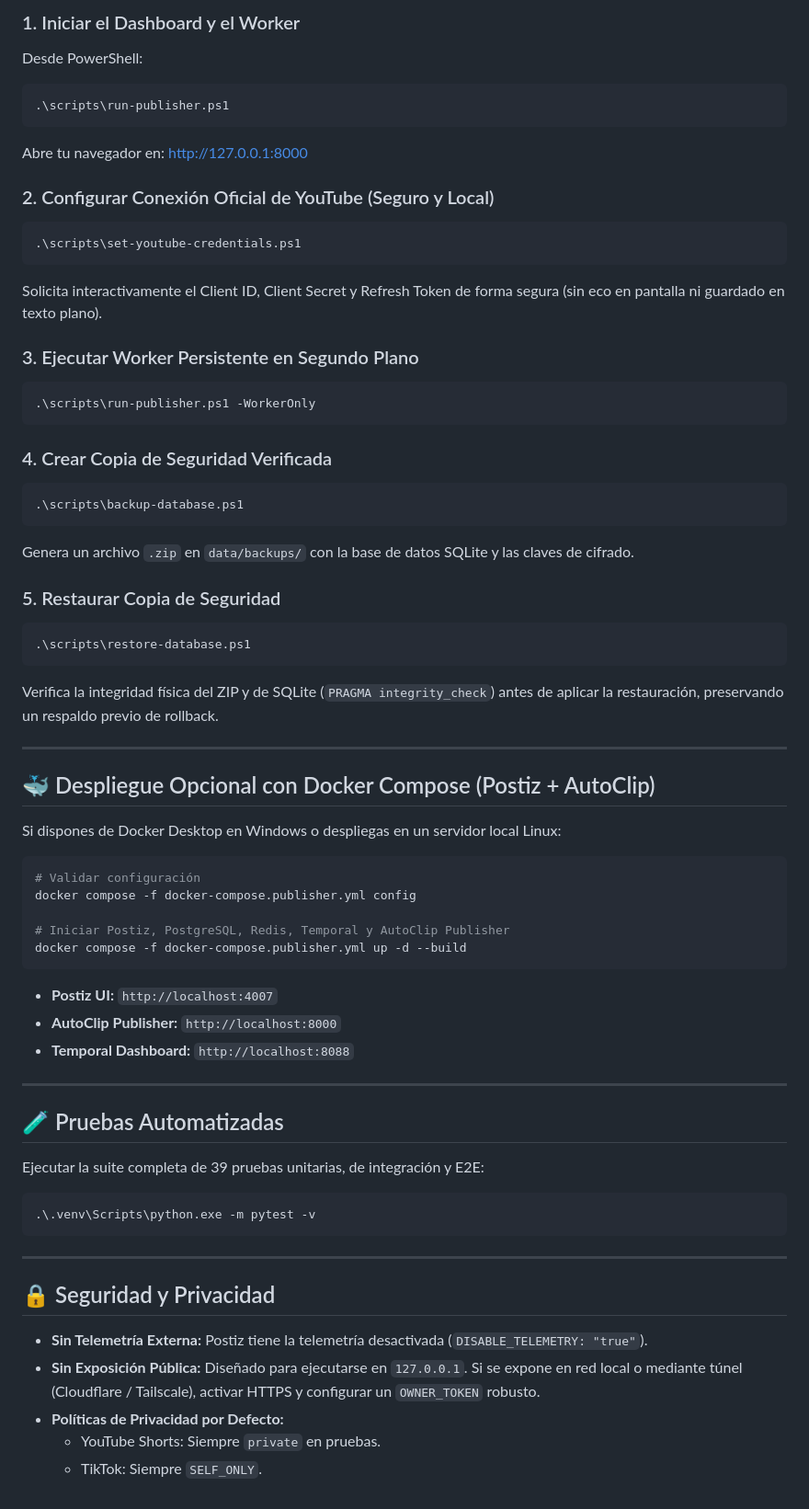
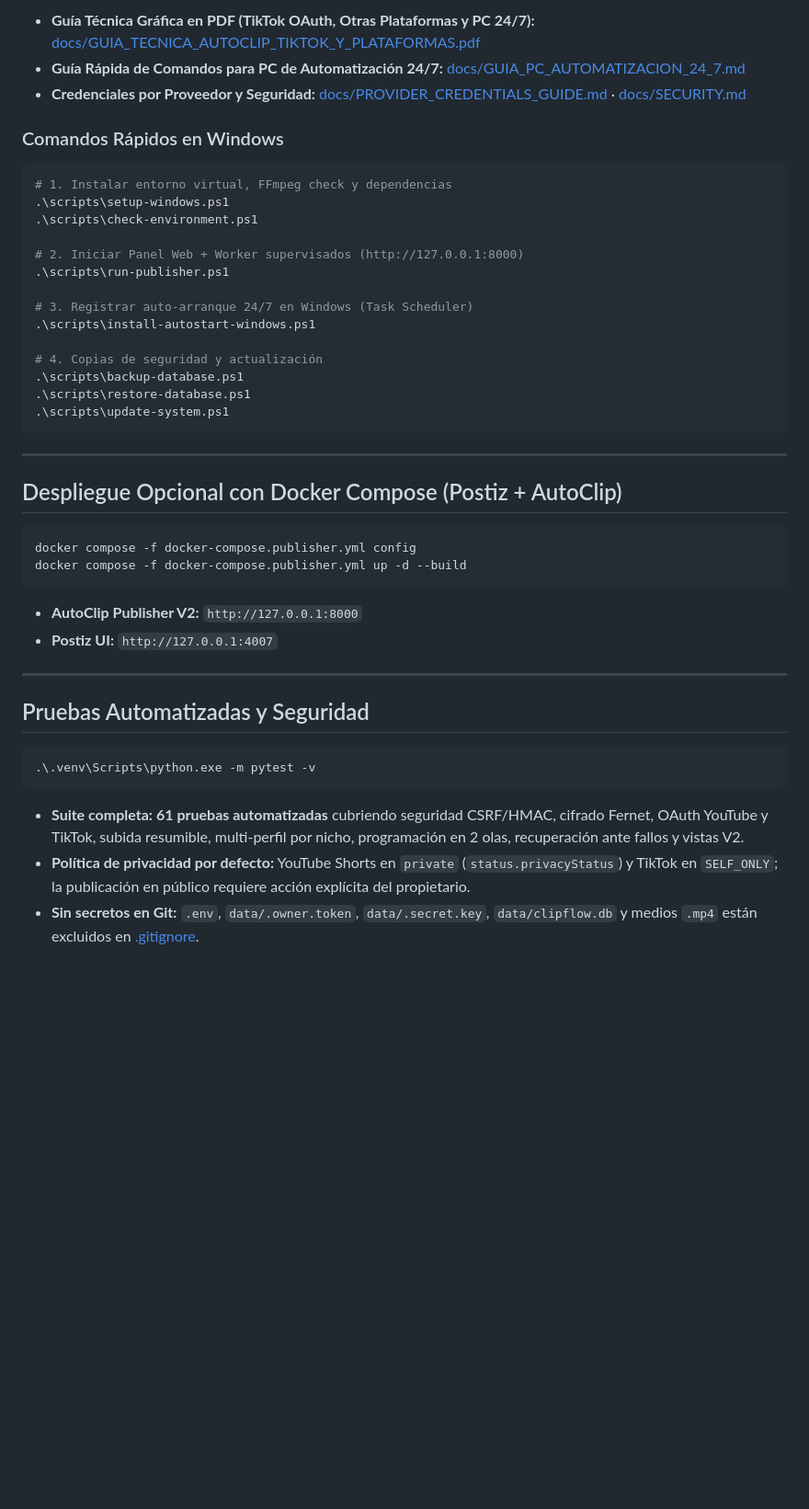
Before and after one commit to luigilaxmaster-coder/clipflow-autoclip-publisher, a Markdown page: README.md, the part around one of its changes. Shown at 92% size. GitHub-like rendering; blank space fills up the shorter version.

````diff
--- a/README.md
+++ b/README.md
@@ -79,65 +98,45 @@ Cada trabajo transita por estados persistentes explícitos para garantizar idemp
 
-### 1. Iniciar el Dashboard y el Worker
-Desde PowerShell:
+- **Guía Técnica Gráfica en PDF (TikTok OAuth, Otras Plataformas y PC 24/7):** [docs/GUIA_TECNICA_AUTOCLIP_TIKTOK_Y_PLATAFORMAS.pdf](docs/GUIA_TECNICA_AUTOCLIP_TIKTOK_Y_PLATAFORMAS.pdf)
+- **Guía Rápida de Comandos para PC de Automatización 24/7:** [docs/GUIA_PC_AUTOMATIZACION_24_7.md](docs/GUIA_PC_AUTOMATIZACION_24_7.md)
+- **Credenciales por Proveedor y Seguridad:** [docs/PROVIDER_CREDENTIALS_GUIDE.md](docs/PROVIDER_CREDENTIALS_GUIDE.md) · [docs/SECURITY.md](docs/SECURITY.md)
+
+### Comandos Rápidos en Windows
+
 ```powershell
+# 1. Instalar entorno virtual, FFmpeg check y dependencias
+.\scripts\setup-windows.ps1
+.\scripts\check-environment.ps1
+
+# 2. Iniciar Panel Web + Worker supervisados (http://127.0.0.1:8000)
 .\scripts\run-publisher.ps1
-```
-Abre tu navegador en: [http://127.0.0.1:8000](http://127.0.0.1:8000)
 
-### 2. Configurar Conexión Oficial de YouTube (Seguro y Local)
-```powershell
-.\scripts\set-youtube-credentials.ps1
-```
-Solicita interactivamente el Client ID, Client Secret y Refresh Token de forma segura (sin eco en pantalla ni guardado en texto plano).
+# 3. Registrar auto-arranque 24/7 en Windows (Task Scheduler)
+.\scripts\install-autostart-windows.ps1
 
-### 3. Ejecutar Worker Persistente en Segundo Plano
-```powershell
-.\scripts\run-publisher.ps1 -WorkerOnly
-```
-
-### 4. Crear Copia de Seguridad Verificada
-```powershell
+# 4. Copias de seguridad y actualización
 .\scripts\backup-database.ps1
-```
-Genera un archivo `.zip` en `data/backups/` con la base de datos SQLite y las claves de cifrado.
-
-### 5. Restaurar Copia de Seguridad
-```powershell
 .\scripts\restore-database.ps1
-```
-Verifica la integridad física del ZIP y de SQLite (`PRAGMA integrity_check`) antes de aplicar la restauración, preservando un respaldo previo de rollback.
-
----
-
-## 🐳 Despliegue Opcional con Docker Compose (Postiz + AutoClip)
-
-Si dispones de Docker Desktop en Windows o despliegas en un servidor local Linux:
-```powershell
-# Validar configuración
-docker compose -f docker-compose.publisher.yml config
-
-# Iniciar Postiz, PostgreSQL, Redis, Temporal y AutoClip Publisher
-docker compose -f docker-compose.publisher.yml up -d --build
-```
-- **Postiz UI:** `http://localhost:4007`
-- **AutoClip Publisher:** `http://localhost:8000`
-- **Temporal Dashboard:** `http://localhost:8088`
-
----
-
-## 🧪 Pruebas Automatizadas
-
-Ejecutar la suite completa de 39 pruebas unitarias, de integración y E2E:
-```powershell
-.\.venv\Scripts\python.exe -m pytest -v
+.\scripts\update-system.ps1
 ```
 
 ---
 
-## 🔒 Seguridad y Privacidad
+## Despliegue Opcional con Docker Compose (Postiz + AutoClip)
 
-- **Sin Telemetría Externa:** Postiz tiene la telemetría desactivada (`DISABLE_TELEMETRY: "true"`).
-- **Sin Exposición Pública:** Diseñado para ejecutarse en `127.0.0.1`. Si se expone en red local o mediante túnel (Cloudflare / Tailscale), activar HTTPS y configurar un `OWNER_TOKEN` robusto.
-- **Políticas de Privacidad por Defecto:**
-  - YouTube Shorts: Siempre `private` en pruebas.
-  - TikTok: Siempre `SELF_ONLY`.
+```powershell
+docker compose -f docker-compose.publisher.yml config
+docker compose -f docker-compose.publisher.yml up -d --build
+```
+- **AutoClip Publisher V2:** `http://127.0.0.1:8000`
+- **Postiz UI:** `http://127.0.0.1:4007`
+
+---
+
+## Pruebas Automatizadas y Seguridad
+
+```powershell
+.\.venv\Scripts\python.exe -m pytest -v
+```
+- **Suite completa:** **61 pruebas automatizadas** cubriendo seguridad CSRF/HMAC, cifrado Fernet, OAuth YouTube y TikTok, subida resumible, multi-perfil por nicho, programación en 2 olas, recuperación ante fallos y vistas V2.
+- **Política de privacidad por defecto:** YouTube Shorts en `private` (`status.privacyStatus`) y TikTok en `SELF_ONLY`; la publicación en público requiere acción explícita del propietario.
+- **Sin secretos en Git:** `.env`, `data/.owner.token`, `data/.secret.key`, `data/clipflow.db` y medios `.mp4` están excluidos en [.gitignore](.gitignore).
````
Also changed, not shown: other parts of README.md (+71 -52 lines), docs/images/architecture-flow.png (added), docs/images/automations-2wave.png (added), docs/images/connected-apps-multiprofile.png (added), docs/images/dashboard-overview.png (added), docs/images/publisher-studio.png (added).
